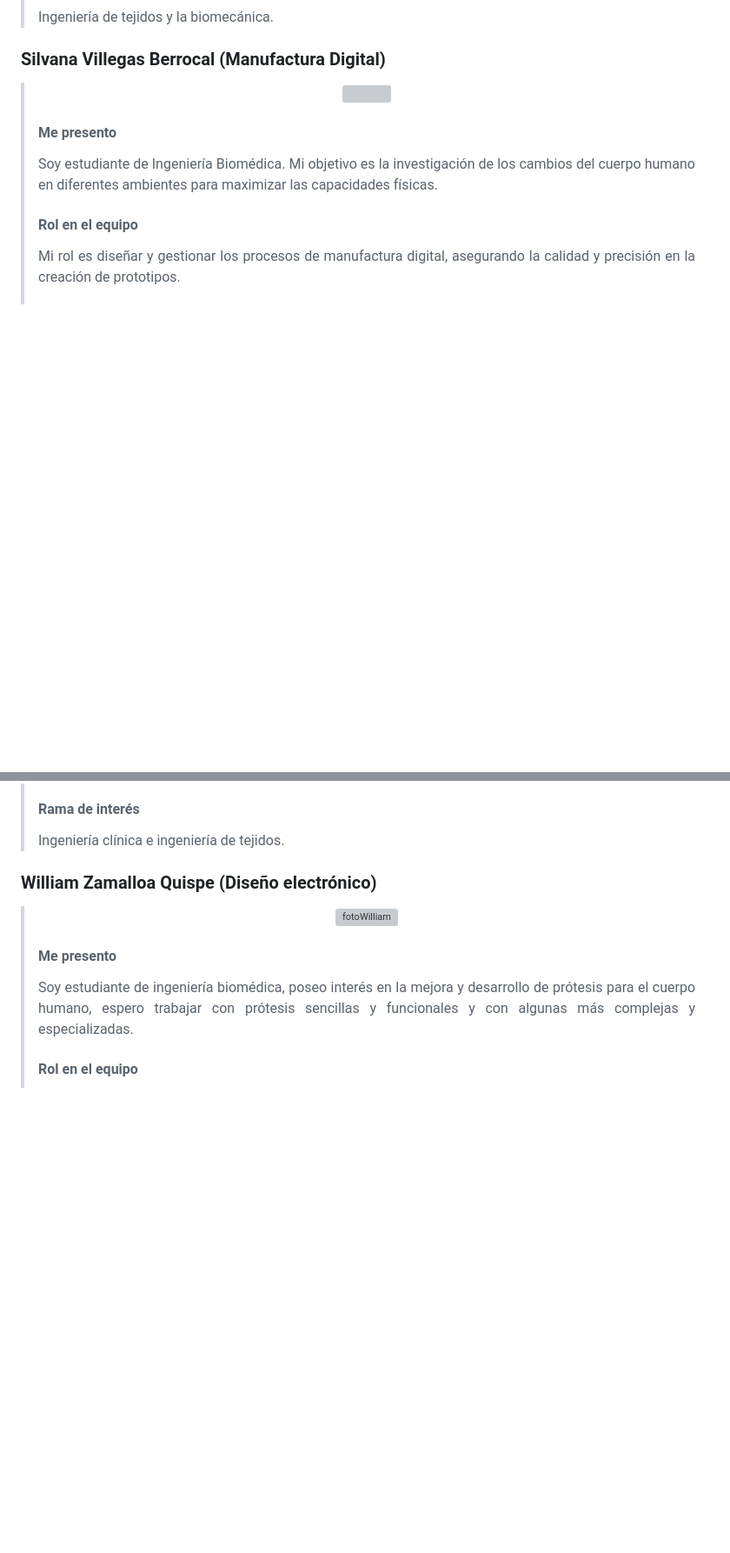
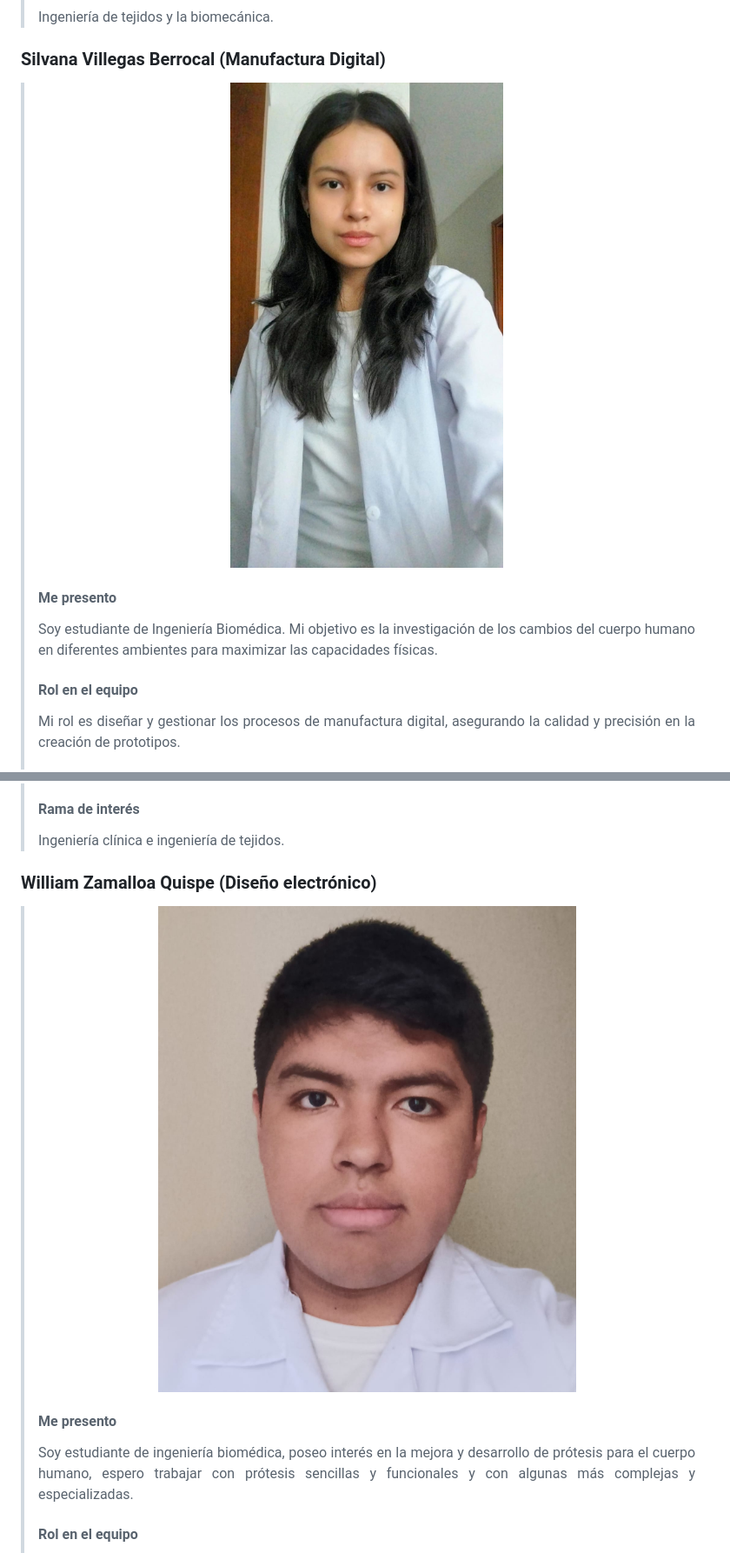
Before and after one commit to Misancio-T/FUNBIO---GRUPO-4, a Markdown page: README.md, 2 parts joined by grey strips. Shown: that part at 87% size. GitHub-like rendering; pictures changed too: photos/photoSilvanaRepositorioReadme.jpeg (added); blank space fills up the shorter version; grey boxes are pictures that could not be loaded.

Commit message:
photos3

```diff
--- a/README.md
+++ b/README.md
@@ -53,7 +53,7 @@ Lesiones Medulares
 
 <h3>Silvana Villegas Berrocal (Manufactura Digital)</h3>
 
-> <p align="center" ><img src=""  alt="" style="width: 150px"></p>
+> <p align="center" ><img src="photos/photoSilvanaRepositorioReadme.jpeg"  alt="fotoSilvana" style="width: 150px"></p>
 > <h4> Me presento</h4>
 >
 > <p align="justify"> Soy estudiante de Ingeniería Biomédica. Mi objetivo es la investigación de los cambios del cuerpo humano en diferentes ambientes para maximizar las capacidades físicas. </p>
@@ -75,7 +75,7 @@ Lesiones Medulares
 
 <h3>William Zamalloa Quispe (Diseño electrónico)</h3>
 
-> <p align="center" ><img src="photos/photoWilliamRepositorioreadme.jpeg"  alt="fotoWilliam" style="width: 150px"></p>
+> <p align="center" ><img src="photos/photoWilliamRepositorioreadme.jpg"  alt="fotoWilliam" style="width: 150px"></p>
 > <h4> Me presento</h4>
 > <p align="justify"> Soy estudiante de ingeniería biomédica, poseo interés en la mejora y desarrollo de prótesis para el cuerpo humano, espero trabajar con prótesis sencillas y funcionales y con algunas más complejas y especializadas. </p>
 > <h4> Rol en el equipo</h4>
```
Also changed, not shown: 1 other file.
